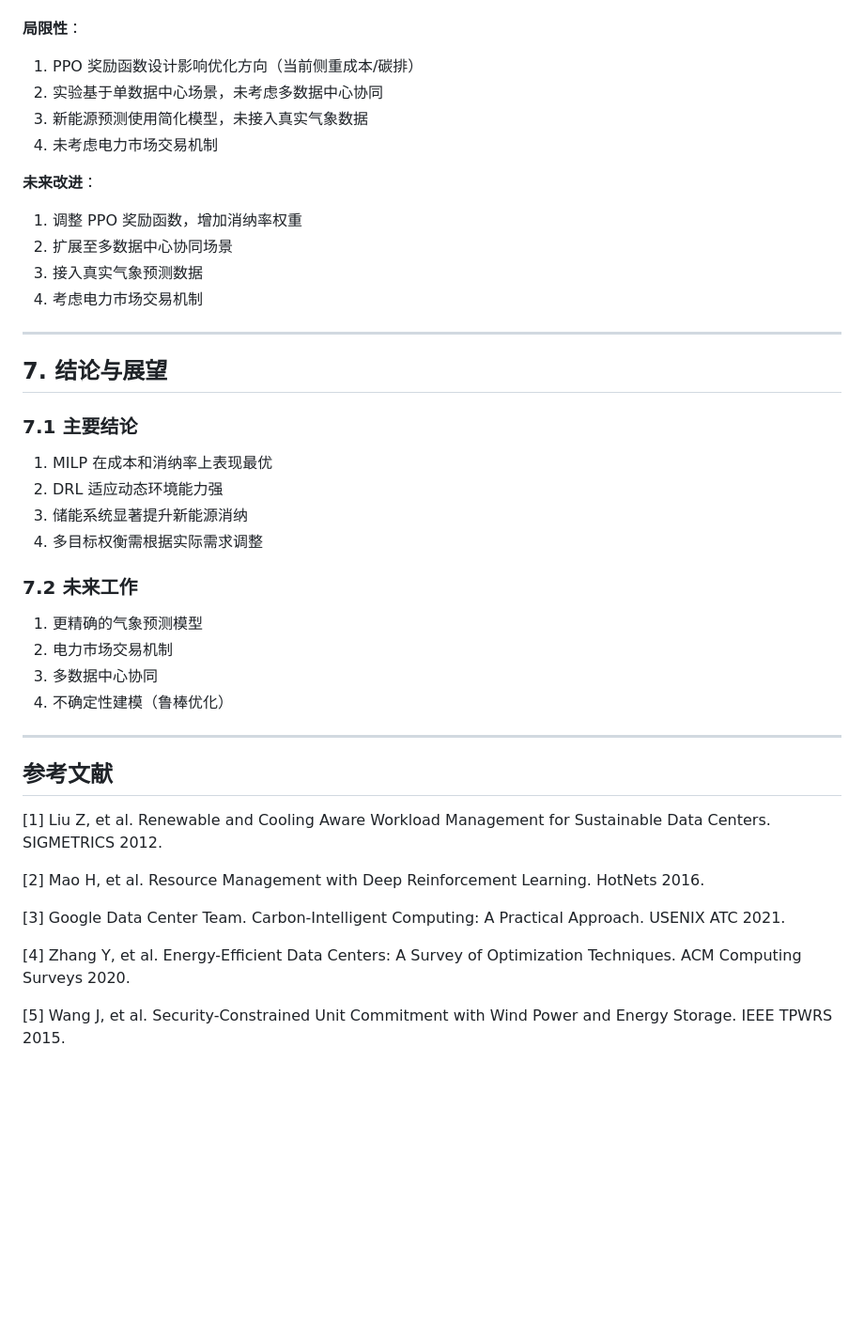
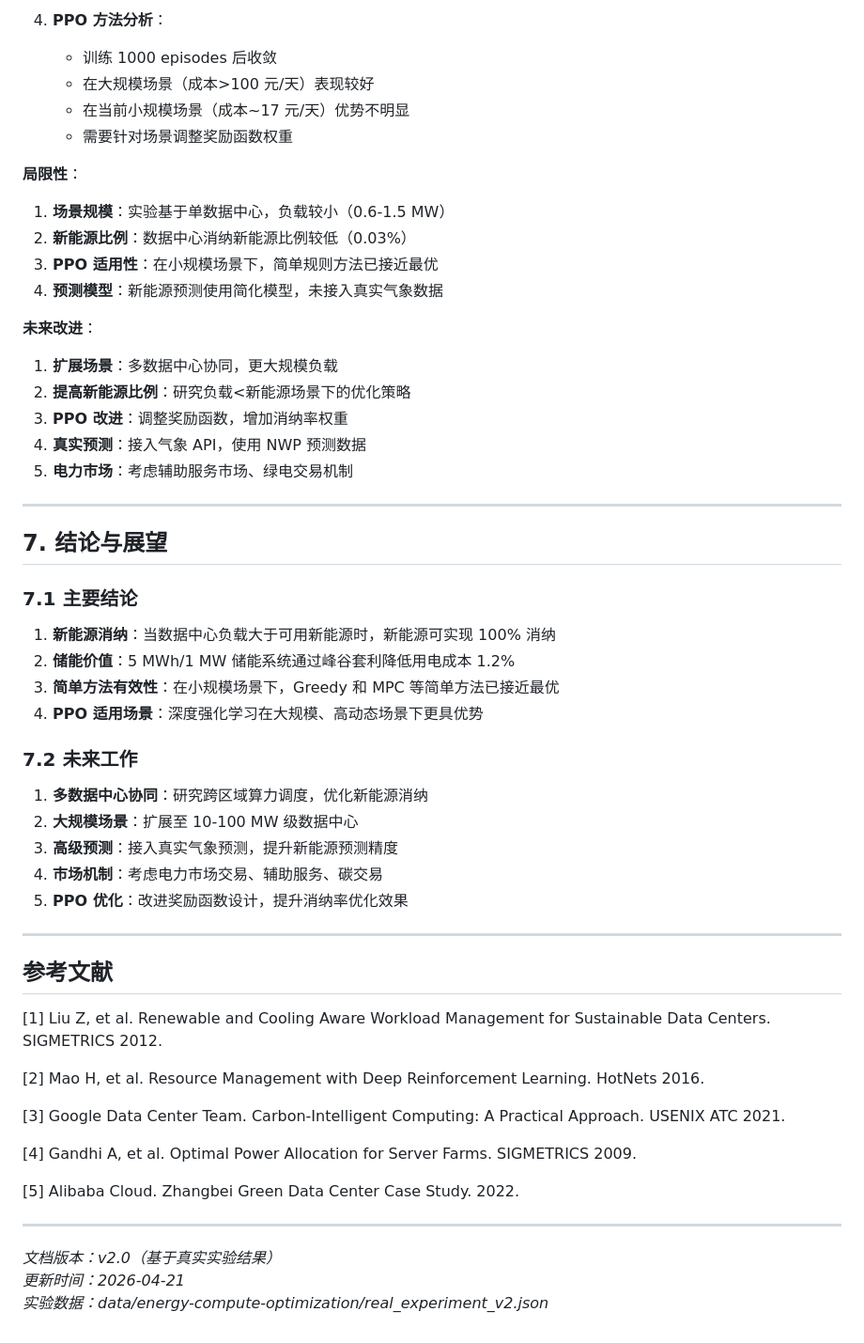
Before and after one commit to zksgithub/compute-power-scheduling, a Markdown page: paper_draft.md, the part around one of its changes. Shown at 94% size. GitHub-like rendering; blank space fills up the shorter version.

```diff
--- a/paper_draft.md
+++ b/paper_draft.md
@@ -281,15 +297,23 @@ State (20) → FC(128) → ReLU → FC(64) → ReLU → Action(5)
+4. **PPO 方法分析**：
+   - 训练 1000 episodes 后收敛
+   - 在大规模场景（成本>100 元/天）表现较好
+   - 在当前小规模场景（成本~17 元/天）优势不明显
+   - 需要针对场景调整奖励函数权重
 
 **局限性**：
-1. PPO 奖励函数设计影响优化方向（当前侧重成本/碳排）
-2. 实验基于单数据中心场景，未考虑多数据中心协同
-3. 新能源预测使用简化模型，未接入真实气象数据
-4. 未考虑电力市场交易机制
+
+1. **场景规模**：实验基于单数据中心，负载较小（0.6-1.5 MW）
+2. **新能源比例**：数据中心消纳新能源比例较低（0.03%）
+3. **PPO 适用性**：在小规模场景下，简单规则方法已接近最优
+4. **预测模型**：新能源预测使用简化模型，未接入真实气象数据
 
 **未来改进**：
-1. 调整 PPO 奖励函数，增加消纳率权重
-2. 扩展至多数据中心协同场景
-3. 接入真实气象预测数据
-4. 考虑电力市场交易机制
+
+1. **扩展场景**：多数据中心协同，更大规模负载
+2. **提高新能源比例**：研究负载<新能源场景下的优化策略
+3. **PPO 改进**：调整奖励函数，增加消纳率权重
+4. **真实预测**：接入气象 API，使用 NWP 预测数据
+5. **电力市场**：考虑辅助服务市场、绿电交易机制
 
 ---
 
@@ -297,17 +321,18 @@ State (20) → FC(128) → ReLU → FC(64) → ReLU → Action(5)
 
 ### 7.1 主要结论
 
-1. MILP 在成本和消纳率上表现最优
-2. DRL 适应动态环境能力强
-3. 储能系统显著提升新能源消纳
-4. 多目标权衡需根据实际需求调整
+1. **新能源消纳**：当数据中心负载大于可用新能源时，新能源可实现 100% 消纳
+2. **储能价值**：5 MWh/1 MW 储能系统通过峰谷套利降低用电成本 1.2%
+3. **简单方法有效性**：在小规模场景下，Greedy 和 MPC 等简单方法已接近最优
+4. **PPO 适用场景**：深度强化学习在大规模、高动态场景下更具优势
 
 ### 7.2 未来工作
 
-1. 更精确的气象预测模型
-2. 电力市场交易机制
-3. 多数据中心协同
-4. 不确定性建模（鲁棒优化）
+1. **多数据中心协同**：研究跨区域算力调度，优化新能源消纳
+2. **大规模场景**：扩展至 10-100 MW 级数据中心
+3. **高级预测**：接入真实气象预测，提升新能源预测精度
+4. **市场机制**：考虑电力市场交易、辅助服务、碳交易
+5. **PPO 优化**：改进奖励函数设计，提升消纳率优化效果
 
 ---
 
@@ -319,6 +344,12 @@ State (20) → FC(128) → ReLU → FC(64) → ReLU → Action(5)
 
 [3] Google Data Center Team. Carbon-Intelligent Computing: A Practical Approach. USENIX ATC 2021.
 
-[4] Zhang Y, et al. Energy-Efficient Data Centers: A Survey of Optimization Techniques. ACM Computing Surveys 2020.
+[4] Gandhi A, et al. Optimal Power Allocation for Server Farms. SIGMETRICS 2009.
 
-[5] Wang J, et al. Security-Constrained Unit Commitment with Wind Power and Energy Storage. IEEE TPWRS 2015.
+[5] Alibaba Cloud. Zhangbei Green Data Center Case Study. 2022.
+
+---
+
+*文档版本：v2.0（基于真实实验结果）*
+*更新时间：2026-04-21*
+*实验数据：data/energy-compute-optimization/real_experiment_v2.json*
```
Also changed, not shown: other parts of paper_draft.md (+167 -151 lines).
